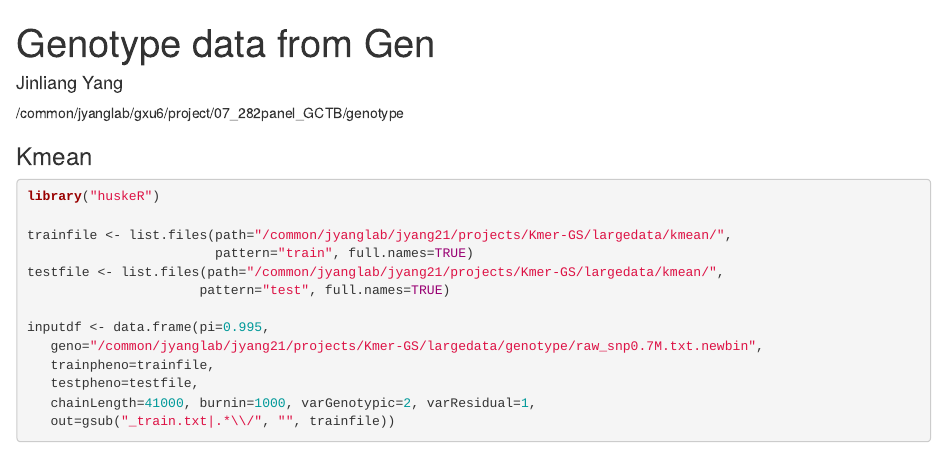
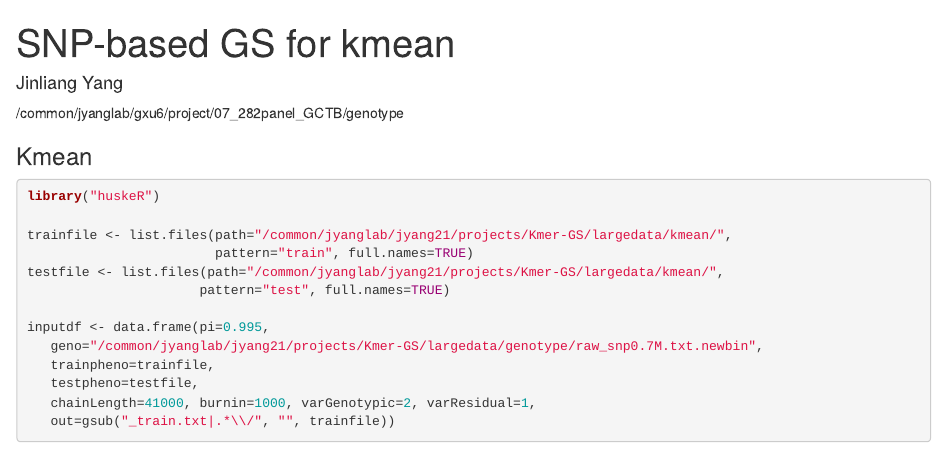
Before and after one commit to PlantG3/ZmKmerGWAS, an R Markdown document (kmerPrediction/profiling/1.C.3_GenSel_kmean.Rmd): the page in a window 1100 px wide, from its top. Rendered offline with R 4.5, knitr and Pandoc, with nearby package versions; drawn as R Markdown's standard HTML page in place of the format the file asks for; some code elsewhere in the file could not run offline.

Commit message:
Update 1.C.3_GenSel_kmean.Rmd
kmean

```diff
--- a/kmerPrediction/profiling/1.C.3_GenSel_kmean.Rmd
+++ b/kmerPrediction/profiling/1.C.3_GenSel_kmean.Rmd
@@ -1,5 +1,5 @@
 ---
-title: "Genotype data from Gen"
+title: "SNP-based GS for kmean"
 output: NULL
 author: Jinliang Yang
 ---
```
